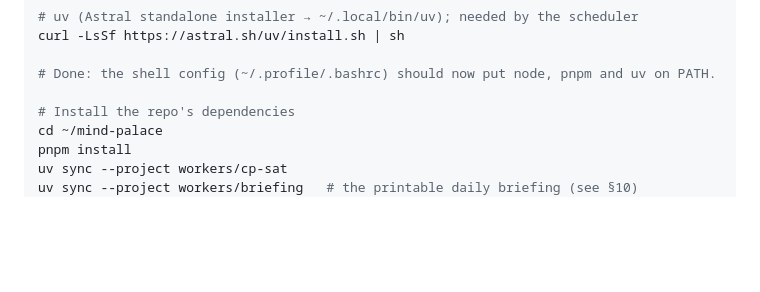
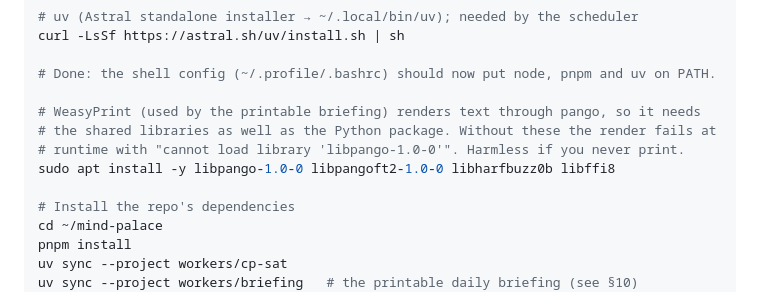
Before and after one commit to eric-chapdelaine/mind-palace, a Markdown page: docs/running-on-rpi.md, the part around one of its changes. GitHub-like rendering; blank space fills up the shorter version.

```diff
--- a/docs/running-on-rpi.md
+++ b/docs/running-on-rpi.md
@@ -77,6 +77,11 @@ curl -LsSf https://astral.sh/uv/install.sh | sh
 
 # Done: the shell config (~/.profile/.bashrc) should now put node, pnpm and uv on PATH.
 
+# WeasyPrint (used by the printable briefing) renders text through pango, so it needs
+# the shared libraries as well as the Python package. Without these the render fails at
+# runtime with "cannot load library 'libpango-1.0-0'". Harmless if you never print.
+sudo apt install -y libpango-1.0-0 libpangoft2-1.0-0 libharfbuzz0b libffi8
+
 # Install the repo's dependencies
 cd ~/mind-palace
 pnpm install
```
Also changed, not shown: other parts of docs/running-on-rpi.md (+104 -68 lines).
